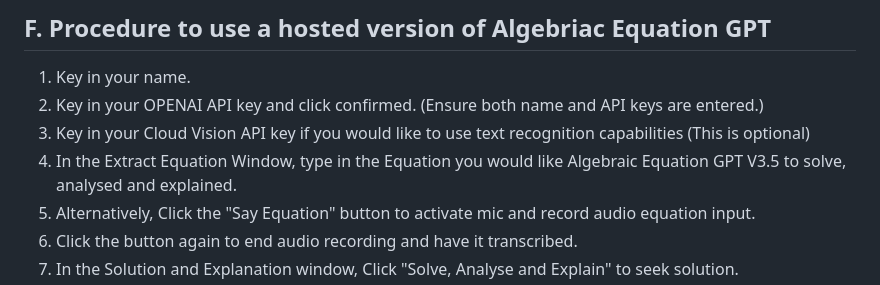
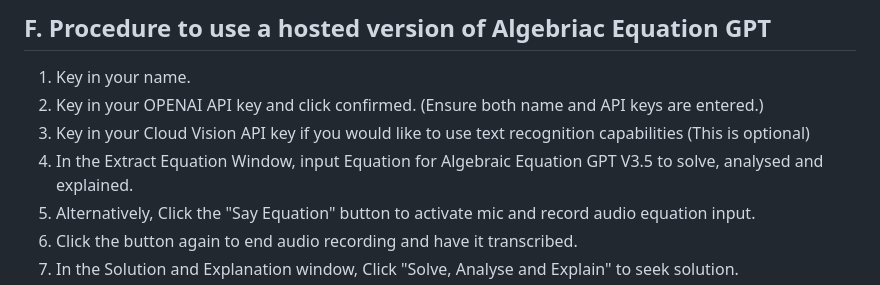
Before and after one commit to ironmanfpv/Algebraic-Equation-GPT-V3.5, a Markdown page: README.md, the part around one of its changes. Drawn GitHub-style.

Commit message:
Update README.md
Update Readme

```diff
--- a/README.md
+++ b/README.md
@@ -86,7 +86,7 @@ Text, Image to Text and Speech to text scripts were incrementally integrated wit
 1.  Key in your name.
 2.  Key in your OPENAI API key and click confirmed. (Ensure both name and API keys are entered.)
 3.  Key in your Cloud Vision API key if you would like to use text recognition capabilities (This is optional)
-4.  In the Extract Equation Window, type in the Equation you would like Algebraic Equation GPT V3.5 to solve, analysed and explained.
+4.  In the Extract Equation Window, input Equation for Algebraic Equation GPT V3.5 to solve, analysed and explained.
 5.  Alternatively, Click the "Say Equation" button to activate mic and record audio equation input.
 6.  Click the button again to end audio recording and have it transcribed.
 7.  In the Solution and Explanation window, Click "Solve, Analyse and Explain" to seek solution.
```
Also changed, not shown: other parts of README.md (+3 -3 lines).
